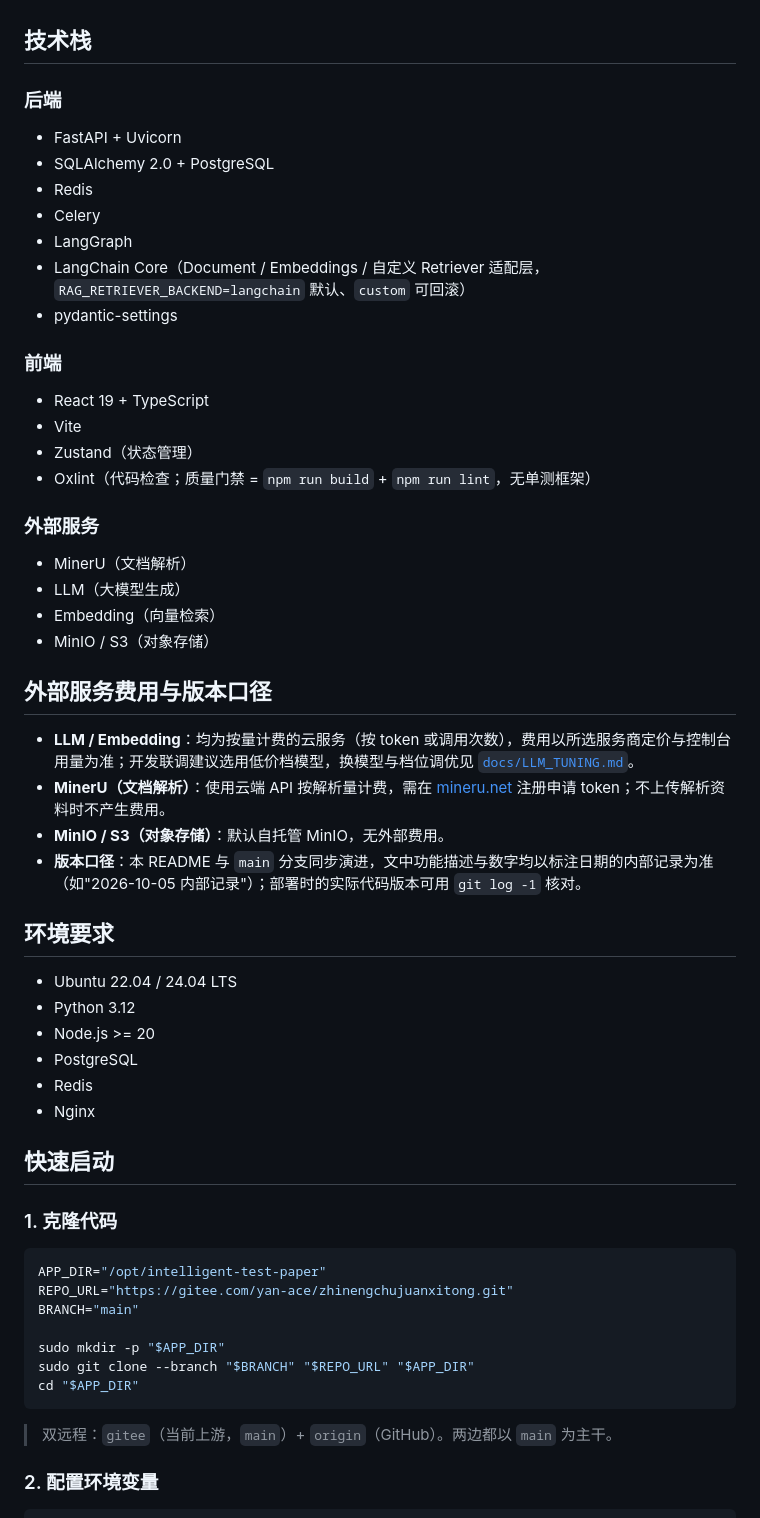
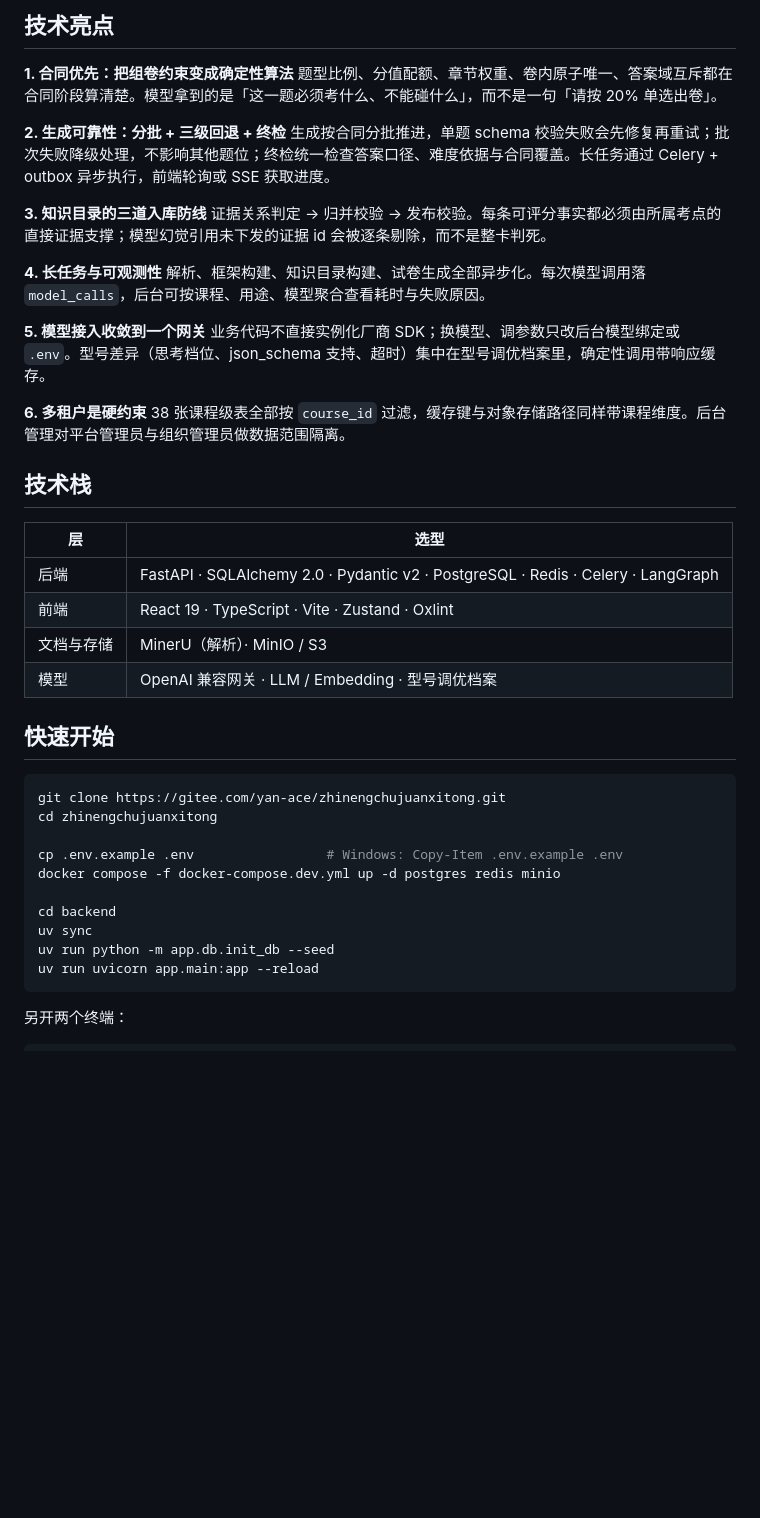
Before and after one commit to 875931932/Intelligent_test_paper, a Markdown page: README.md, the part around one of its changes. Drawn GitHub-style; blank space fills up the shorter version.

Commit message:
docs(README): 重写为作品展示页——产品定位、页面预览、生产链路、架构图与技术亮点，新增 6 张界面截图

````diff
--- a/README.md
+++ b/README.md
@@ -5,59 +116,47 @@ AI 驱动的试卷命题平台，支持课程资料解析、考纲框架构建
+## 技术亮点
+
+**1. 合同优先：把组卷约束变成确定性算法**
+题型比例、分值配额、章节权重、卷内原子唯一、答案域互斥都在合同阶段算清楚。模型拿到的是「这一题必须考什么、不能碰什么」，而不是一句「请按 20% 单选出卷」。
+
+**2. 生成可靠性：分批 + 三级回退 + 终检**
+生成按合同分批推进，单题 schema 校验失败会先修复再重试；批次失败降级处理，不影响其他题位；终检统一检查答案口径、难度依据与合同覆盖。长任务通过 Celery + outbox 异步执行，前端轮询或 SSE 获取进度。
+
+**3. 知识目录的三道入库防线**
+证据关系判定 → 归并校验 → 发布校验。每条可评分事实都必须由所属考点的直接证据支撑；模型幻觉引用未下发的证据 id 会被逐条剔除，而不是整卡判死。
+
+**4. 长任务与可观测性**
+解析、框架构建、知识目录构建、试卷生成全部异步化。每次模型调用落 `model_calls`，后台可按课程、用途、模型聚合查看耗时与失败原因。
+
+**5. 模型接入收敛到一个网关**
+业务代码不直接实例化厂商 SDK；换模型、调参数只改后台模型绑定或 `.env`。型号差异（思考档位、json_schema 支持、超时）集中在型号调优档案里，确定性调用带响应缓存。
+
+**6. 多租户是硬约束**
+38 张课程级表全部按 `course_id` 过滤，缓存键与对象存储路径同样带课程维度。后台管理对平台管理员与组织管理员做数据范围隔离。
 
 ## 技术栈
 
-### 后端
-- FastAPI + Uvicorn
-- SQLAlchemy 2.0 + PostgreSQL
-- Redis
-- Celery
-- LangGraph
-- LangChain Core（Document / Embeddings / 自定义 Retriever 适配层，`RAG_RETRIEVER_BACKEND=langchain` 默认、`custom` 可回滚）
-- pydantic-settings
+| 层 | 选型 |
+| --- | --- |
+| 后端 | FastAPI · SQLAlchemy 2.0 · Pydantic v2 · PostgreSQL · Redis · Celery · LangGraph |
+| 前端 | React 19 · TypeScript · Vite · Zustand · Oxlint |
+| 文档与存储 | MinerU（解析）· MinIO / S3 |
+| 模型 | OpenAI 兼容网关 · LLM / Embedding · 型号调优档案 |
 
-### 前端
-- React 19 + TypeScript
-- Vite
-- Zustand（状态管理）
-- Oxlint（代码检查；质量门禁 = `npm run build` + `npm run lint`，无单测框架）
-
-### 外部服务
-- MinerU（文档解析）
-- LLM（大模型生成）
-- Embedding（向量检索）
-- MinIO / S3（对象存储）
-
-## 外部服务费用与版本口径
-
-- **LLM / Embedding**：均为按量计费的云服务（按 token 或调用次数），费用以所选服务商定价与控制台用量为准；开发联调建议选用低价档模型，换模型与档位调优见 [`docs/LLM_TUNING.md`](docs/LLM_TUNING.md)。
-- **MinerU（文档解析）**：使用云端 API 按解析量计费，需在 [mineru.net](https://mineru.net) 注册申请 token；不上传解析资料时不产生费用。
-- **MinIO / S3（对象存储）**：默认自托管 MinIO，无外部费用。
-- **版本口径**：本 README 与 `main` 分支同步演进，文中功能描述与数字均以标注日期的内部记录为准（如"2026-10-05 内部记录"）；部署时的实际代码版本可用 `git log -1` 核对。
-
-## 环境要求
-
-- Ubuntu 22.04 / 24.04 LTS
-- Python 3.12
-- Node.js >= 20
-- PostgreSQL
-- Redis
-- Nginx
-
-## 快速启动
-
-### 1. 克隆代码
+## 快速开始
 
 ```bash
-APP_DIR="/opt/intelligent-test-paper"
-REPO_URL="https://gitee.com/yan-ace/zhinengchujuanxitong.git"
-BRANCH="main"
+git clone https://gitee.com/yan-ace/zhinengchujuanxitong.git
+cd zhinengchujuanxitong
 
-sudo mkdir -p "$APP_DIR"
-sudo git clone --branch "$BRANCH" "$REPO_URL" "$APP_DIR"
-cd "$APP_DIR"
+cp .env.example .env                 # Windows: Copy-Item .env.example .env
+docker compose -f docker-compose.dev.yml up -d postgres redis minio
+
+cd backend
+uv sync
+uv run python -m app.db.init_db --seed
+uv run uvicorn app.main:app --reload
 ```
 
-> 双远程：`gitee`（当前上游，`main`）+ `origin`（GitHub）。两边都以 `main` 为主干。
-
-### 2. 配置环境变量
+另开两个终端：
 
 ```bash
````
Also changed, not shown: other parts of README.md (+167 -236 lines), docs/assets/readme/assistant.png (added), docs/assets/readme/framework.png (added), docs/assets/readme/knowledge-graph.png (added), docs/assets/readme/overview.png (added), docs/assets/readme/pipeline.png (added), docs/assets/readme/review.png (added).
